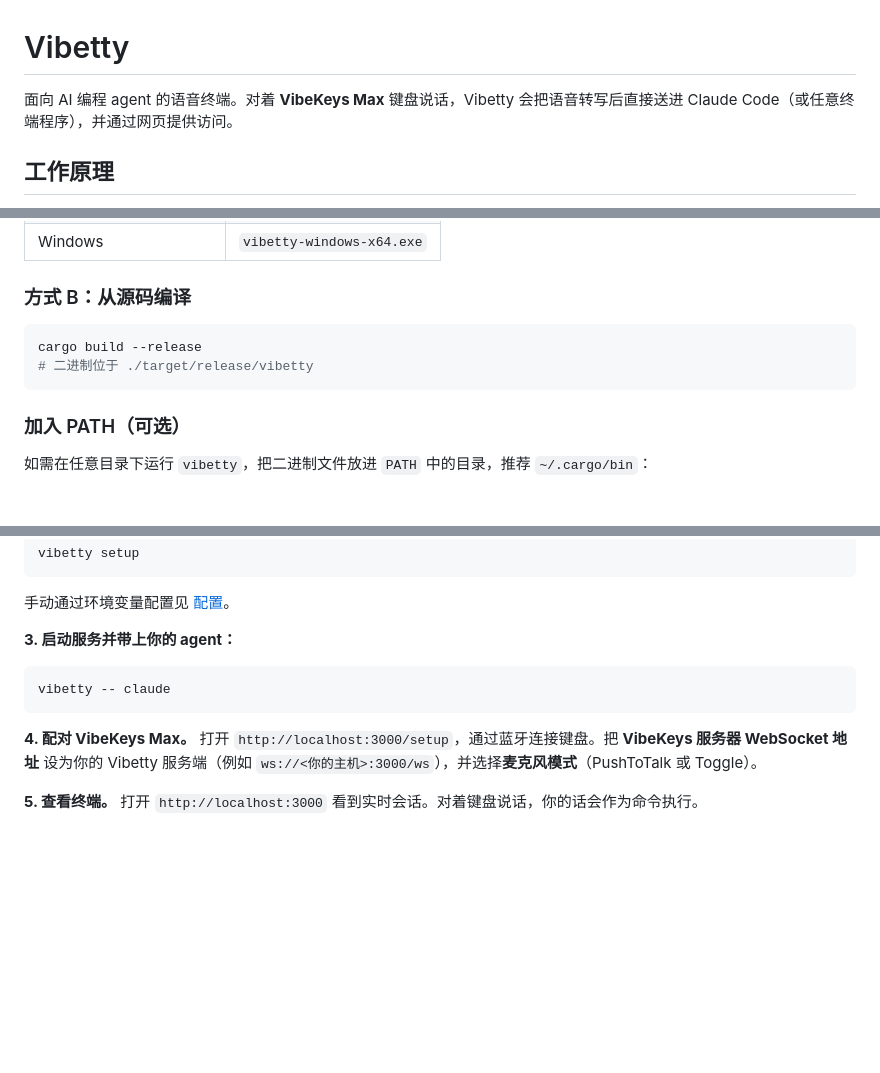
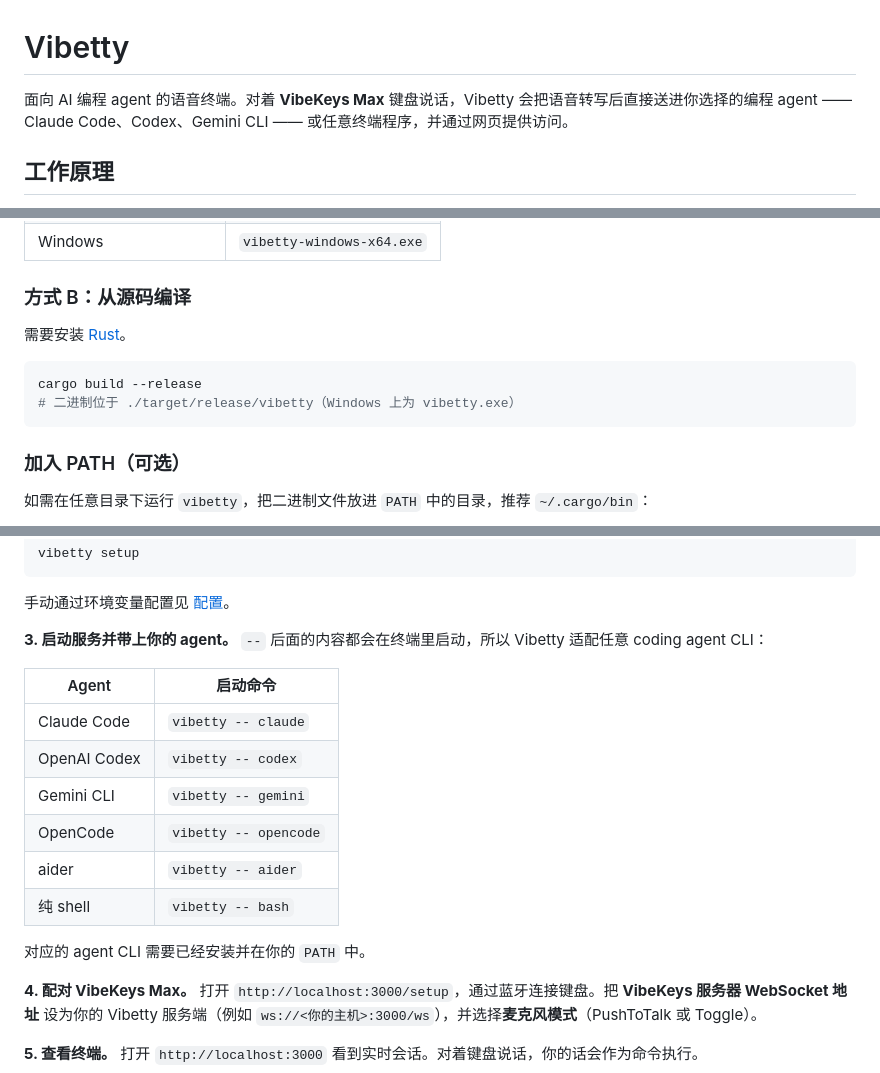
Before and after one commit to second-state/vibetty, a Markdown page: docs/README.zh.md, 3 parts joined by grey strips. Drawn GitHub-style; blank space fills up the shorter version.

````diff
--- a/docs/README.zh.md
+++ b/docs/README.zh.md
@@ -1,6 +1,6 @@
 # Vibetty
 
-面向 AI 编程 agent 的语音终端。对着 **VibeKeys Max** 键盘说话，Vibetty 会把语音转写后直接送进 Claude Code（或任意终端程序），并通过网页提供访问。
+面向 AI 编程 agent 的语音终端。对着 **VibeKeys Max** 键盘说话，Vibetty 会把语音转写后直接送进你选择的编程 agent —— Claude Code、Codex、Gemini CLI —— 或任意终端程序，并通过网页提供访问。
 
 ## 工作原理
 
@@ -37,9 +37,11 @@ VibeKeys Max 麦克风 ──WebSocket──▶ Vibetty 服务端 ──WAV─
 
 ### 方式 B：从源码编译
 
+需要安装 [Rust](https://rustup.rs/)。
+
 ```bash
 cargo build --release
-# 二进制位于 ./target/release/vibetty
+# 二进制位于 ./target/release/vibetty（Windows 上为 vibetty.exe）
 ```
 
 ### 加入 PATH（可选）
@@ -74,11 +76,18 @@ vibetty setup
 
 手动通过环境变量配置见 [配置](#配置)。
 
-**3. 启动服务并带上你的 agent：**
+**3. 启动服务并带上你的 agent。** `--` 后面的内容都会在终端里启动，所以 Vibetty 适配任意 coding agent CLI：
 
-```bash
-vibetty -- claude
-```
+| Agent | 启动命令 |
+|---|---|
+| Claude Code | `vibetty -- claude` |
+| OpenAI Codex | `vibetty -- codex` |
+| Gemini CLI | `vibetty -- gemini` |
+| OpenCode | `vibetty -- opencode` |
+| aider | `vibetty -- aider` |
+| 纯 shell | `vibetty -- bash` |
+
+对应的 agent CLI 需要已经安装并在你的 `PATH` 中。
 
 **4. 配对 VibeKeys Max。** 打开 `http://localhost:3000/setup`，通过蓝牙连接键盘。把 **VibeKeys 服务器 WebSocket 地址** 设为你的 Vibetty 服务端（例如 `ws://<你的主机>:3000/ws`），并选择**麦克风模式**（PushToTalk 或 Toggle）。
 
````
Also changed, not shown: other parts of docs/README.zh.md (+1 -1 lines), README.md (+16 -7 lines).
